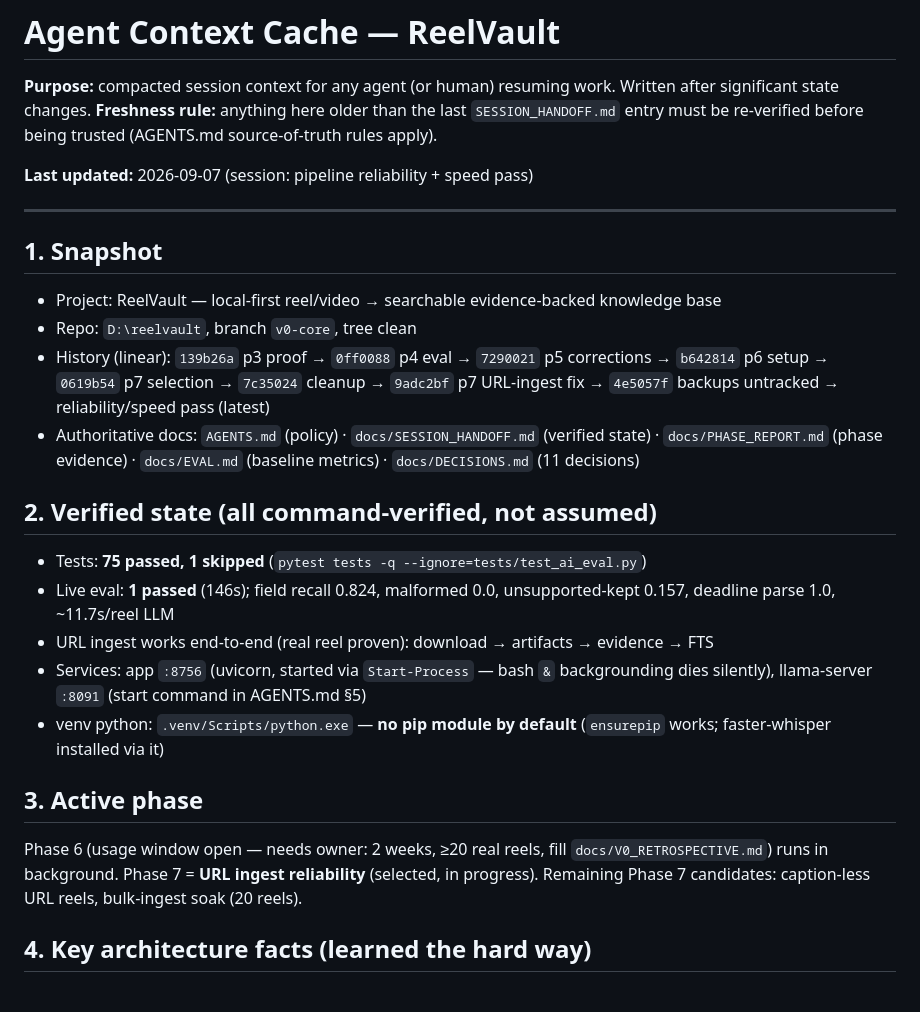
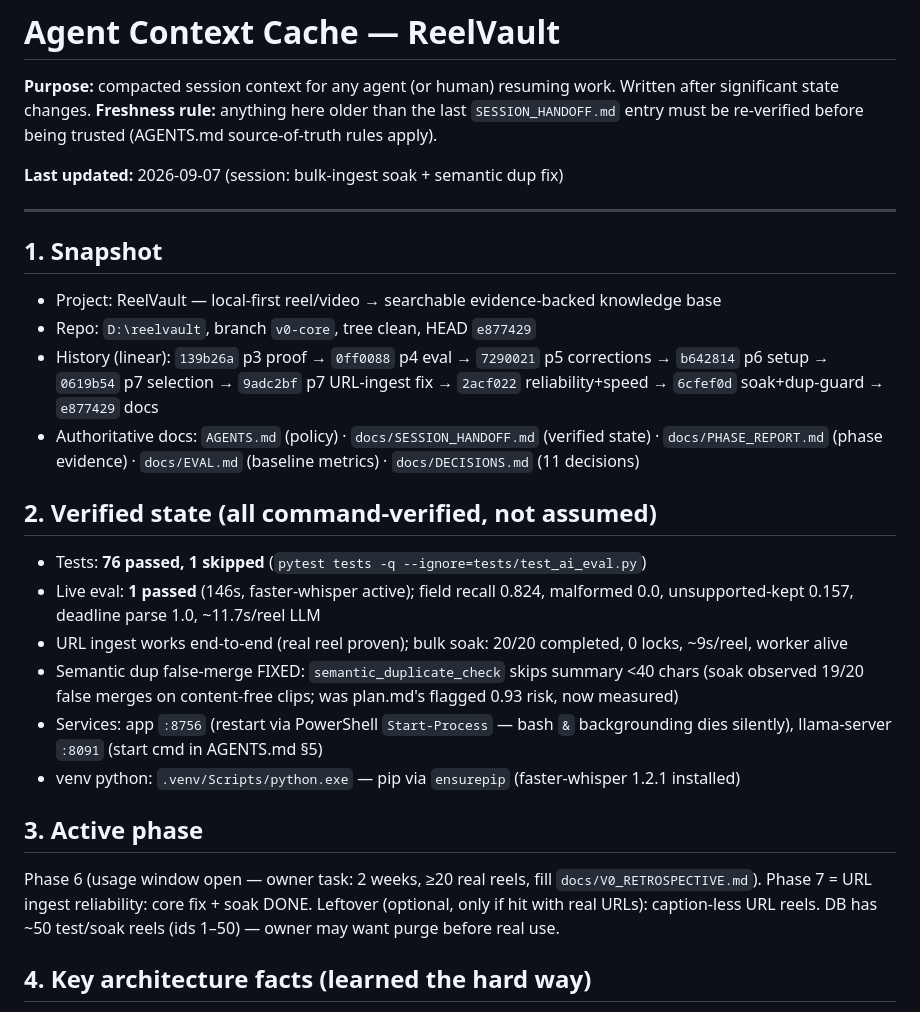
Before and after one commit to ParamJaiswal/reelvault, a Markdown page: docs/AGENT_CONTEXT.md, the part around one of its changes. Rendered like a GitHub page.

Commit message:
docs: refresh agent context cache

```diff
--- a/docs/AGENT_CONTEXT.md
+++ b/docs/AGENT_CONTEXT.md
@@ -5,28 +5,29 @@ Written after significant state changes. **Freshness rule:** anything here
 older than the last `SESSION_HANDOFF.md` entry must be re-verified before
 being trusted (AGENTS.md source-of-truth rules apply).
 
-**Last updated:** 2026-09-07 (session: pipeline reliability + speed pass)
+**Last updated:** 2026-09-07 (session: bulk-ingest soak + semantic dup fix)
 
 ---
 
 ## 1. Snapshot
 
 - Project: ReelVault — local-first reel/video → searchable evidence-backed knowledge base
-- Repo: `D:\reelvault`, branch `v0-core`, tree clean
-- History (linear): `139b26a` p3 proof → `0ff0088` p4 eval → `7290021` p5 corrections → `b642814` p6 setup → `0619b54` p7 selection → `7c35024` cleanup → `9adc2bf` p7 URL-ingest fix → `4e5057f` backups untracked → reliability/speed pass (latest)
+- Repo: `D:\reelvault`, branch `v0-core`, tree clean, HEAD `e877429`
+- History (linear): `139b26a` p3 proof → `0ff0088` p4 eval → `7290021` p5 corrections → `b642814` p6 setup → `0619b54` p7 selection → `9adc2bf` p7 URL-ingest fix → `2acf022` reliability+speed → `6cfef0d` soak+dup-guard → `e877429` docs
 - Authoritative docs: `AGENTS.md` (policy) · `docs/SESSION_HANDOFF.md` (verified state) · `docs/PHASE_REPORT.md` (phase evidence) · `docs/EVAL.md` (baseline metrics) · `docs/DECISIONS.md` (11 decisions)
 
 ## 2. Verified state (all command-verified, not assumed)
 
-- Tests: **75 passed, 1 skipped** (`pytest tests -q --ignore=tests/test_ai_eval.py`)
-- Live eval: **1 passed** (146s); field recall 0.824, malformed 0.0, unsupported-kept 0.157, deadline parse 1.0, ~11.7s/reel LLM
-- URL ingest works end-to-end (real reel proven): download → artifacts → evidence → FTS
-- Services: app `:8756` (uvicorn, started via `Start-Process` — bash `&` backgrounding dies silently), llama-server `:8091` (start command in AGENTS.md §5)
-- venv python: `.venv/Scripts/python.exe` — **no pip module by default** (`ensurepip` works; faster-whisper installed via it)
+- Tests: **76 passed, 1 skipped** (`pytest tests -q --ignore=tests/test_ai_eval.py`)
+- Live eval: **1 passed** (146s, faster-whisper active); field recall 0.824, malformed 0.0, unsupported-kept 0.157, deadline parse 1.0, ~11.7s/reel LLM
+- URL ingest works end-to-end (real reel proven); bulk soak: 20/20 completed, 0 locks, ~9s/reel, worker alive
+- Semantic dup false-merge FIXED: `semantic_duplicate_check` skips summary <40 chars (soak observed 19/20 false merges on content-free clips; was plan.md's flagged 0.93 risk, now measured)
+- Services: app `:8756` (restart via PowerShell `Start-Process` — bash `&` backgrounding dies silently), llama-server `:8091` (start cmd in AGENTS.md §5)
+- venv python: `.venv/Scripts/python.exe` — pip via `ensurepip` (faster-whisper 1.2.1 installed)
 
 ## 3. Active phase
 
-Phase 6 (usage window open — needs owner: 2 weeks, ≥20 real reels, fill `docs/V0_RETROSPECTIVE.md`) runs in background. Phase 7 = **URL ingest reliability** (selected, in progress). Remaining Phase 7 candidates: caption-less URL reels, bulk-ingest soak (20 reels).
+Phase 6 (usage window open — owner task: 2 weeks, ≥20 real reels, fill `docs/V0_RETROSPECTIVE.md`). Phase 7 = URL ingest reliability: core fix + soak DONE. Leftover (optional, only if hit with real URLs): caption-less URL reels. DB has ~50 test/soak reels (ids 1–50) — owner may want purge before real use.
 
 ## 4. Key architecture facts (learned the hard way)
 
```
Also changed, not shown: other parts of docs/AGENT_CONTEXT.md (+8 -5 lines).
